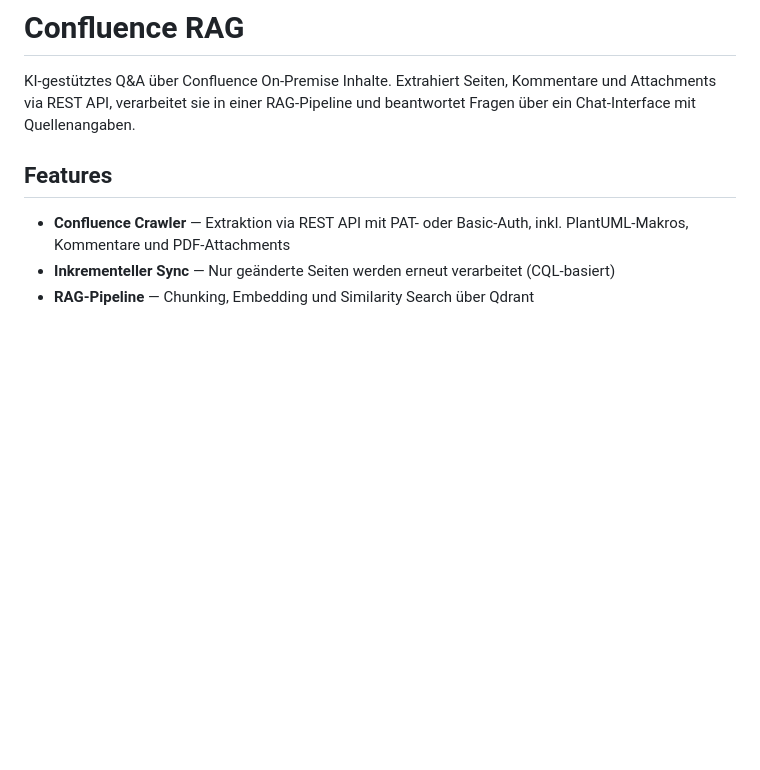
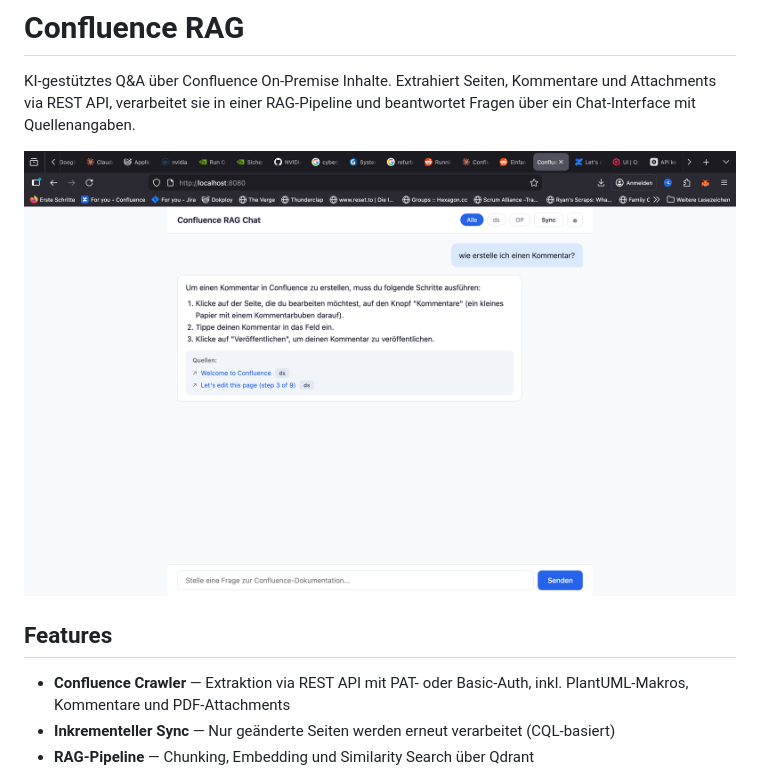
Before and after one commit to martinvidec/openaustria-confluence-rag, a Markdown page: README.md, the part around the change. Drawn GitHub-style; pictures changed too: docs/screenshots/Screen_1.png (added); blank space fills up the shorter version.

Commit message:
docs: Add screenshot of chat UI to README
Co-Authored-By: Claude Opus 4.6 (1M context) <noreply@anthropic.com>

```diff
--- a/README.md
+++ b/README.md
@@ -1,6 +1,8 @@
 # Confluence RAG
 
 KI-gestütztes Q&A über Confluence On-Premise Inhalte. Extrahiert Seiten, Kommentare und Attachments via REST API, verarbeitet sie in einer RAG-Pipeline und beantwortet Fragen über ein Chat-Interface mit Quellenangaben.
+
+![Confluence RAG Chat](docs/screenshots/Screen_1.png)
 
 ## Features
 
```
